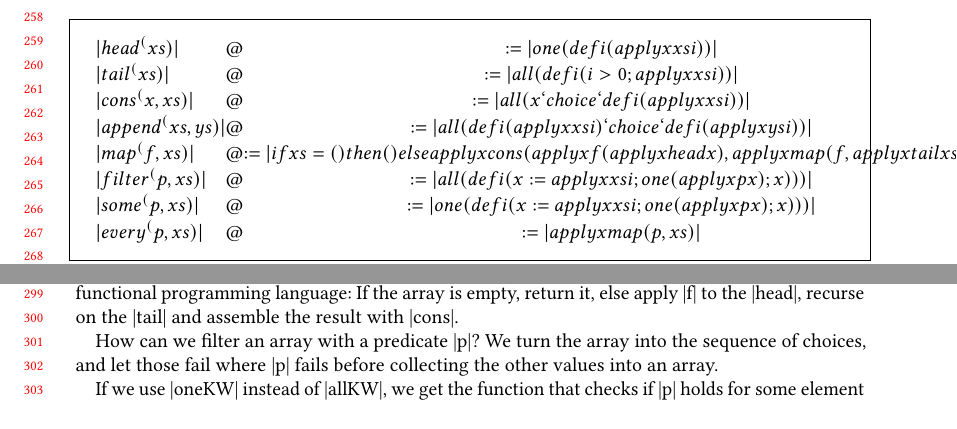
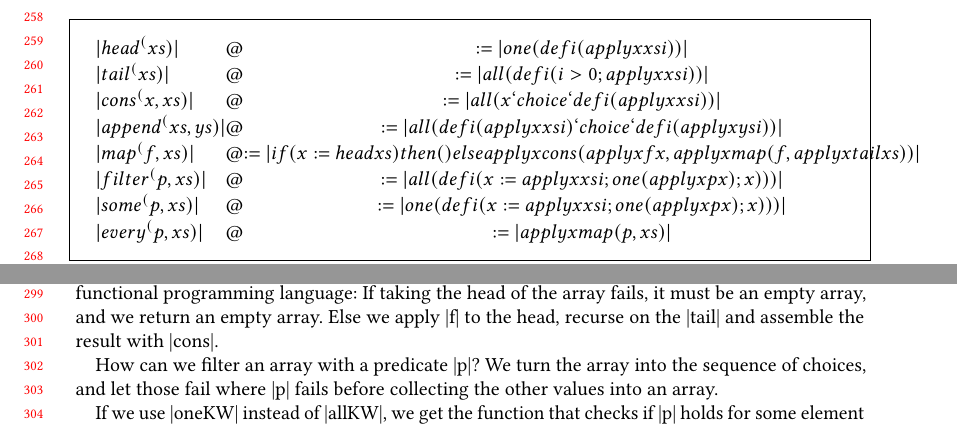
Before and after one commit to augustss/verse-semantics, a LaTeX paper (verse-conf/verse-conf.ltx): two parts of pages 6 and 7 of 17, joined at a grey line, cut so that both start at the same text. Compiled offline with pdfLaTeX.

Commit message:
Put x := head xs back into map

```diff
--- a/verse-conf/verse-conf.ltx
+++ b/verse-conf/verse-conf.ltx
@@ -635,7 +635,7 @@ The {\versecalc} grammar can be a bit unwieldy, with explicit |defKW| and ANF-li
       |tail^(xs)| & :=  |all (def i (i > 0; applyx xs i))| \\
       |cons^(x,xs)| & :=  |all (x `choice` def i (applyx xs i))| \\
       |append^(xs, ys)| & :=  |all (def i (applyx xs i) `choice` def i (applyx ys i))| \\
-      |map^(f, xs)| & :=  |if xs = () then () else applyx cons (applyx f (applyx head x), applyx map (f,applyx tail xs))| \\
+      |map^(f, xs)| & :=  |if (x := head xs) then () else applyx cons (applyx f x, applyx map (f,applyx tail xs))| \\
       |filter^(p, xs)| & :=  |all (def i (x := applyx xs i; one (applyx p x); x)))| \\
       |some^(p, xs)| & :=  |one (def i (x := applyx xs i; one (applyx p x); x)))| \\
       |every^(p, xs)| & :=  |applyx map (p,xs)| \\
@@ -664,7 +664,7 @@ For the function |map|, which applies a function to each element of an array and
 
 But often this is not what we want; and we want the effects of |f|, such as failure or returning multiple values, to affect the whole expression and obtain the cartesian product of these choices. The expression
 |map((lam x ((x, x+1))), (10,20))| should reduce to |(10,20)`choice`(10,21) `choice` (11,20) `choice` (11,21)|.
-We get that behaviour if we simly define |map| much like in any other functional programming language: If the array is empty, return it, else apply |f| to the |head|, recurse on the |tail| and assemble the result with |cons|.\label{sec:map}
+We get that behaviour if we simly define |map| much like in any other functional programming language: If taking the head of the array fails, it must be an empty array, and we return an empty array. Else we apply |f| to the head, recurse on the |tail| and assemble the result with |cons|.\label{sec:map}
 
 How can we filter an array with a predicate |p|? We turn the array into the sequence of choices, and let those fail where |p| fails before collecting the other values into an array.
 
```
